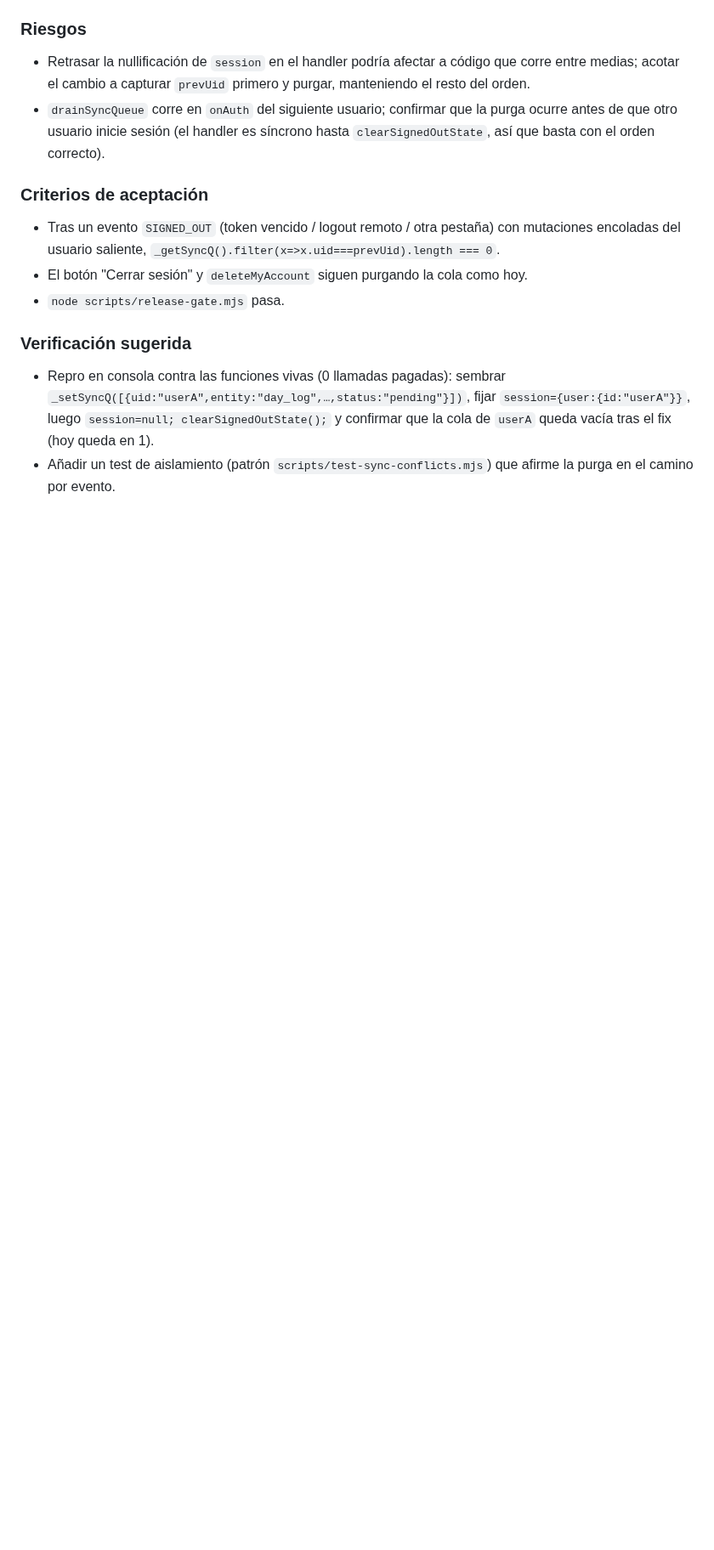
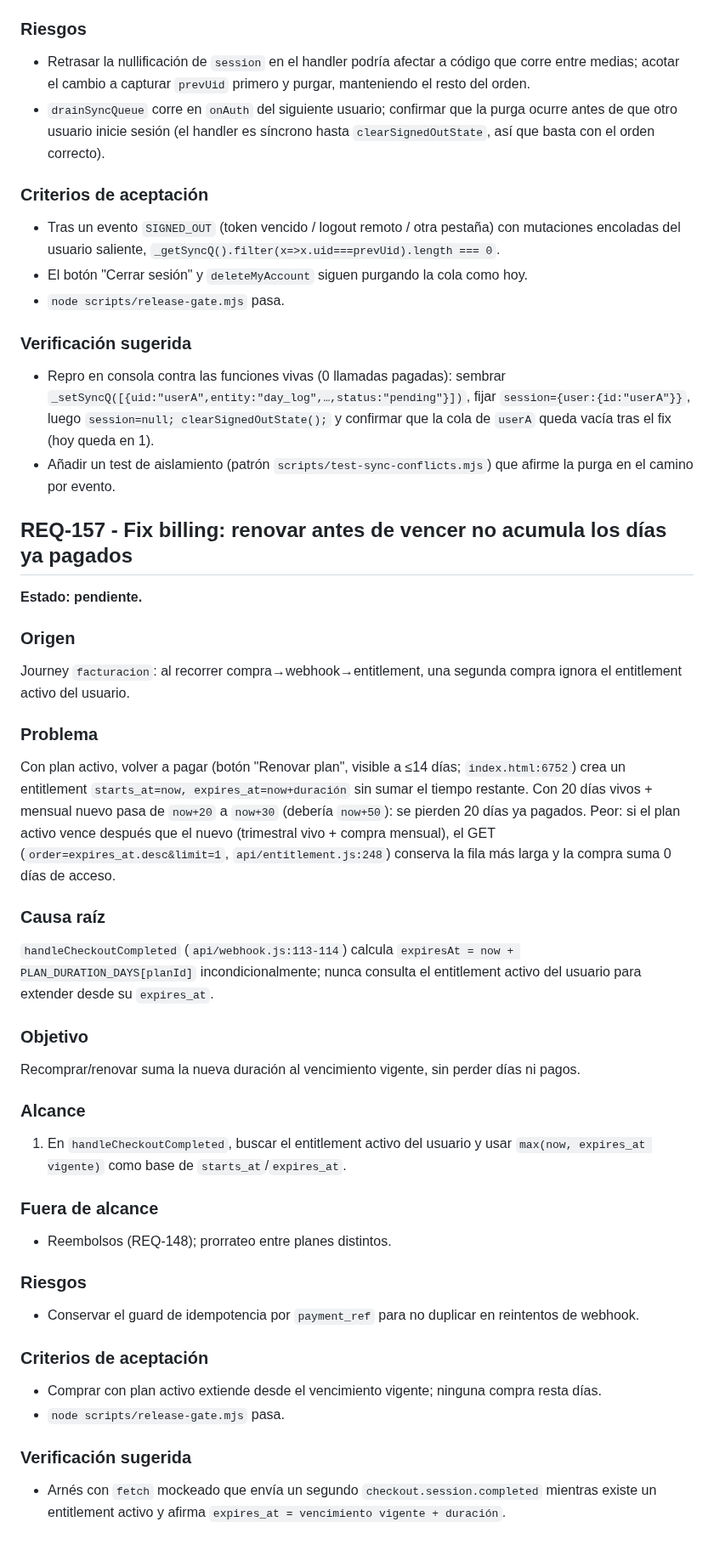
Before and after one commit to jlazoirus/Fitbud, a Markdown page: REQUIREMENTS.md, the part around the change. Shown at 85% size. Rendered like a GitHub page; blank space fills up the shorter version.

Commit message:
audit(facturacion): REQ-157 — renovar antes de vencer no acumula los días ya pagados
Origen:
- Commit previo leído: d323109 audit(auth-roles): REQ-156 — el cierre de sesión por evento no purga la cola offline del usuario anterior
- Journey auditado: facturacion
- Archivos revisados: api/webhook.js, api/checkout.js, api/entitlement.js, index.html (paywall/subscriptionStatusHtml/checkCheckoutReturn), docs/requirements-history.md (REQ-26)

Hallazgo:
- Una segunda compra con plan activo crea un entitlement starts_at=now/expires_at=now+duración sin sumar el tiempo restante. Causa raíz: handleCheckoutCompleted (api/webhook.js:113-114) calcula expiresAt=now+PLAN_DURATION_DAYS[planId] sin consultar el entitlement vigente. Con 20 días vivos + mensual: now+20 → now+30 (pierde 20 días). Si el activo vence después que el nuevo, el GET (api/entitlement.js:248, order=expires_at.desc&limit=1) conserva la fila más larga y la compra suma 0 días.

Evidencia:
- Arnés con fetch mockeado que firma y envía un segundo checkout.session.completed al handler real de api/webhook.js con un entitlement activo (20 días restantes, 0 llamadas pagadas): el webhook crea expires_at=now+30 en vez de now+50 → 20 días pagados perdidos.
- Verificación funcional en preview local (8923): paywall renderiza 2 planes sin errores de consola; caso "0 días" (nuevo < vigente) confirmado en página. Webhook/activación no ejercitable local (requiere Stripe + service role): verificado por lectura de código + arnés del handler real.
- release-gate 71/71 y validate-docs-index (14999/15000) verdes tras commitear; smoke-test 9/9.

Co-Authored-By: Claude Opus 4.8 <noreply@anthropic.com>

```diff
--- a/REQUIREMENTS.md
+++ b/REQUIREMENTS.md
@@ -1752,3 +1752,44 @@ Que la cola offline del usuario que cierra sesión se purgue **en todos los cami
 
 - Repro en consola contra las funciones vivas (0 llamadas pagadas): sembrar `_setSyncQ([{uid:"userA",entity:"day_log",…,status:"pending"}])`, fijar `session={user:{id:"userA"}}`, luego `session=null; clearSignedOutState();` y confirmar que la cola de `userA` queda vacía tras el fix (hoy queda en 1).
 - Añadir un test de aislamiento (patrón `scripts/test-sync-conflicts.mjs`) que afirme la purga en el camino por evento.
+
+## REQ-157 - Fix billing: renovar antes de vencer no acumula los días ya pagados
+
+**Estado: pendiente.**
+
+### Origen
+
+Journey `facturacion`: al recorrer compra→webhook→entitlement, una segunda compra ignora el entitlement activo del usuario.
+
+### Problema
+
+Con plan activo, volver a pagar (botón "Renovar plan", visible a ≤14 días; `index.html:6752`) crea un entitlement `starts_at=now, expires_at=now+duración` sin sumar el tiempo restante. Con 20 días vivos + mensual nuevo pasa de `now+20` a `now+30` (debería `now+50`): se pierden 20 días ya pagados. Peor: si el plan activo vence después que el nuevo (trimestral vivo + compra mensual), el GET (`order=expires_at.desc&limit=1`, `api/entitlement.js:248`) conserva la fila más larga y la compra suma 0 días de acceso.
+
+### Causa raíz
+
+`handleCheckoutCompleted` (`api/webhook.js:113-114`) calcula `expiresAt = now + PLAN_DURATION_DAYS[planId]` incondicionalmente; nunca consulta el entitlement activo del usuario para extender desde su `expires_at`.
+
+### Objetivo
+
+Recomprar/renovar suma la nueva duración al vencimiento vigente, sin perder días ni pagos.
+
+### Alcance
+
+1. En `handleCheckoutCompleted`, buscar el entitlement activo del usuario y usar `max(now, expires_at vigente)` como base de `starts_at`/`expires_at`.
+
+### Fuera de alcance
+
+- Reembolsos (REQ-148); prorrateo entre planes distintos.
+
+### Riesgos
+
+- Conservar el guard de idempotencia por `payment_ref` para no duplicar en reintentos de webhook.
+
+### Criterios de aceptación
+
+- Comprar con plan activo extiende desde el vencimiento vigente; ninguna compra resta días.
+- `node scripts/release-gate.mjs` pasa.
+
+### Verificación sugerida
+
+- Arnés con `fetch` mockeado que envía un segundo `checkout.session.completed` mientras existe un entitlement activo y afirma `expires_at = vencimiento vigente + duración`.
```
